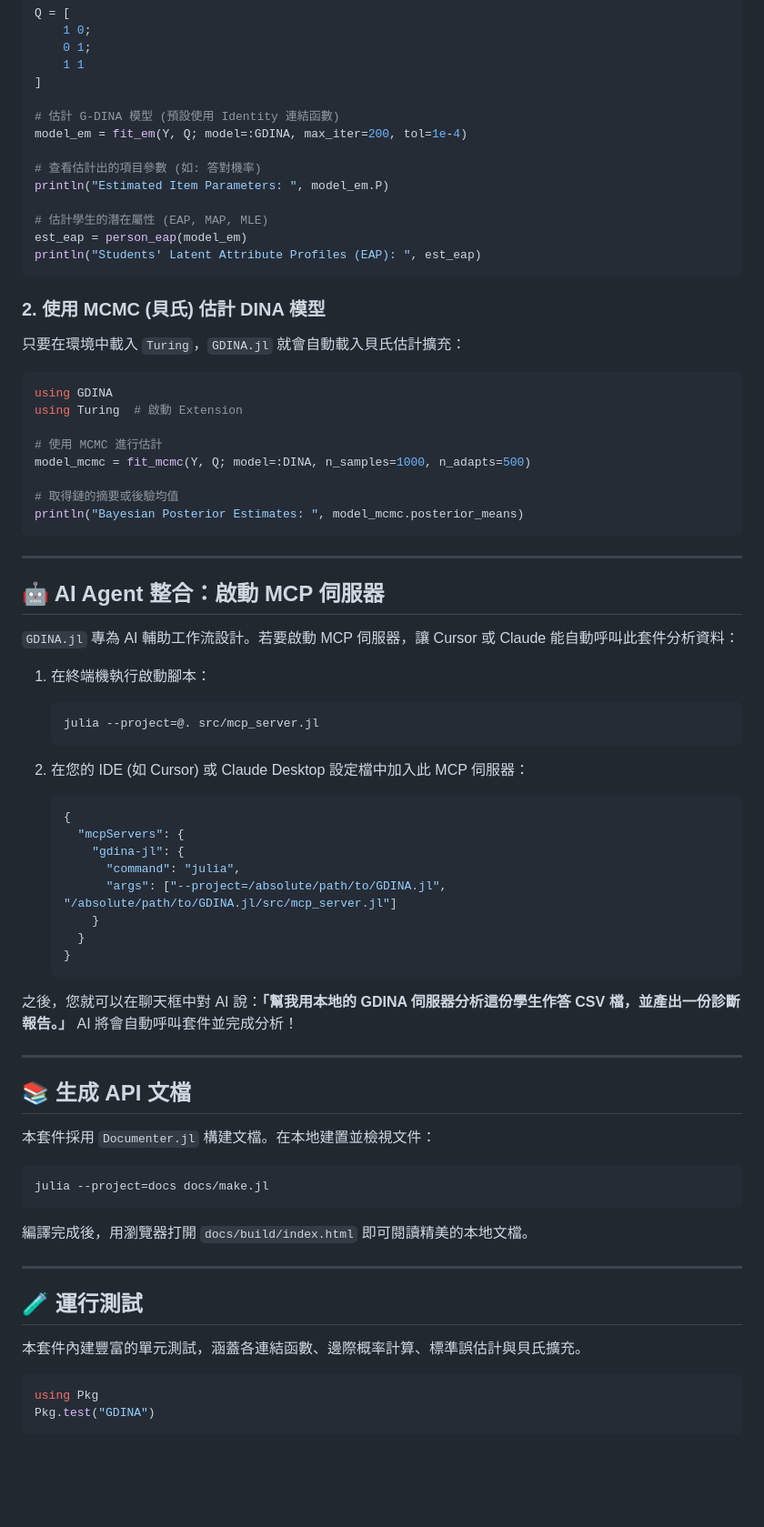
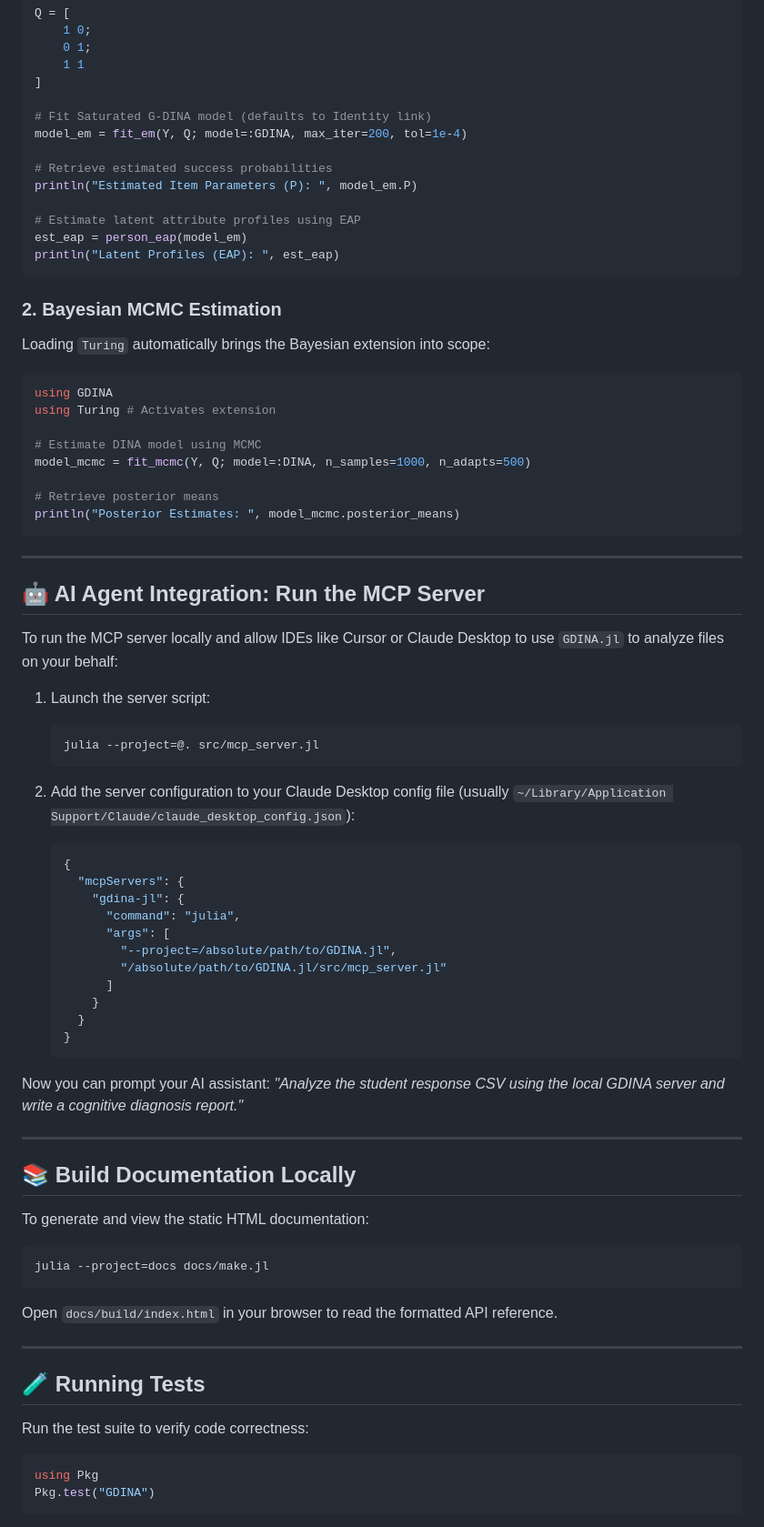
Before and after one commit to allen19970828/GDINA.jl, a Markdown page: README.md, the part around one of its changes. Shown at 91% size. Rendered like a GitHub page; blank space fills up the shorter version.

Commit message:
docs: Localize main README to English and move Chinese version to README_zh.md

````diff
--- a/README.md
+++ b/README.md
@@ -87,72 +83,75 @@ Q = [
     1 1
 ]
 
-# 估計 G-DINA 模型 (預設使用 Identity 連結函數)
+# Fit Saturated G-DINA model (defaults to Identity link)
 model_em = fit_em(Y, Q; model=:GDINA, max_iter=200, tol=1e-4)
 
-# 查看估計出的項目參數 (如: 答對機率)
-println("Estimated Item Parameters: ", model_em.P)
+# Retrieve estimated success probabilities
+println("Estimated Item Parameters (P): ", model_em.P)
 
-# 估計學生的潛在屬性 (EAP, MAP, MLE)
+# Estimate latent attribute profiles using EAP
 est_eap = person_eap(model_em)
-println("Students' Latent Attribute Profiles (EAP): ", est_eap)
+println("Latent Profiles (EAP): ", est_eap)
 ```
 
-### 2. 使用 MCMC (貝氏) 估計 DINA 模型
+### 2. Bayesian MCMC Estimation
 
-只要在環境中載入 `Turing`，`GDINA.jl` 就會自動載入貝氏估計擴充：
+Loading `Turing` automatically brings the Bayesian extension into scope:
 
 ```julia
 using GDINA
-using Turing  # 啟動 Extension
+using Turing # Activates extension
 
-# 使用 MCMC 進行估計
+# Estimate DINA model using MCMC
 model_mcmc = fit_mcmc(Y, Q; model=:DINA, n_samples=1000, n_adapts=500)
 
-# 取得鏈的摘要或後驗均值
-println("Bayesian Posterior Estimates: ", model_mcmc.posterior_means)
+# Retrieve posterior means
+println("Posterior Estimates: ", model_mcmc.posterior_means)
 ```
 
 ---
 
-## 🤖 AI Agent 整合：啟動 MCP 伺服器
+## 🤖 AI Agent Integration: Run the MCP Server
 
-`GDINA.jl` 專為 AI 輔助工作流設計。若要啟動 MCP 伺服器，讓 Cursor 或 Claude 能自動呼叫此套件分析資料：
+To run the MCP server locally and allow IDEs like Cursor or Claude Desktop to use `GDINA.jl` to analyze files on your behalf:
 
-1. 在終端機執行啟動腳本：
+1. Launch the server script:
    ```bash
    julia --project=@. src/mcp_server.jl
    ```
 
-2. 在您的 IDE (如 Cursor) 或 Claude Desktop 設定檔中加入此 MCP 伺服器：
+2. Add the server configuration to your Claude Desktop config file (usually `~/Library/Application Support/Claude/claude_desktop_config.json`):
    ```json
    {
      "mcpServers": {
        "gdina-jl": {
          "command": "julia",
-         "args": ["--project=/absolute/path/to/GDINA.jl", "/absolute/path/to/GDINA.jl/src/mcp_server.jl"]
+         "args": [
+           "--project=/absolute/path/to/GDINA.jl",
+           "/absolute/path/to/GDINA.jl/src/mcp_server.jl"
+         ]
        }
      }
    }
    ```
-之後，您就可以在聊天框中對 AI 說：**「幫我用本地的 GDINA 伺服器分析這份學生作答 CSV 檔，並產出一份診斷報告。」** AI 將會自動呼叫套件並完成分析！
+Now you can prompt your AI assistant: *"Analyze the student response CSV using the local GDINA server and write a cognitive diagnosis report."*
 
 ---
 
-## 📚 生成 API 文檔
+## 📚 Build Documentation Locally
 
-本套件採用 `Documenter.jl` 構建文檔。在本地建置並檢視文件：
+To generate and view the static HTML documentation:
 
 ```bash
 julia --project=docs docs/make.jl
 ```
-編譯完成後，用瀏覽器打開 `docs/build/index.html` 即可閱讀精美的本地文檔。
+Open `docs/build/index.html` in your browser to read the formatted API reference.
 
 ---
 
-## 🧪 運行測試
+## 🧪 Running Tests
 
-本套件內建豐富的單元測試，涵蓋各連結函數、邊際概率計算、標準誤估計與貝氏擴充。
+Run the test suite to verify code correctness:
 
 ```julia
 using Pkg
````
Also changed, not shown: other parts of README.md (+59 -66 lines), README_zh.md (added, +195 -0 lines).
